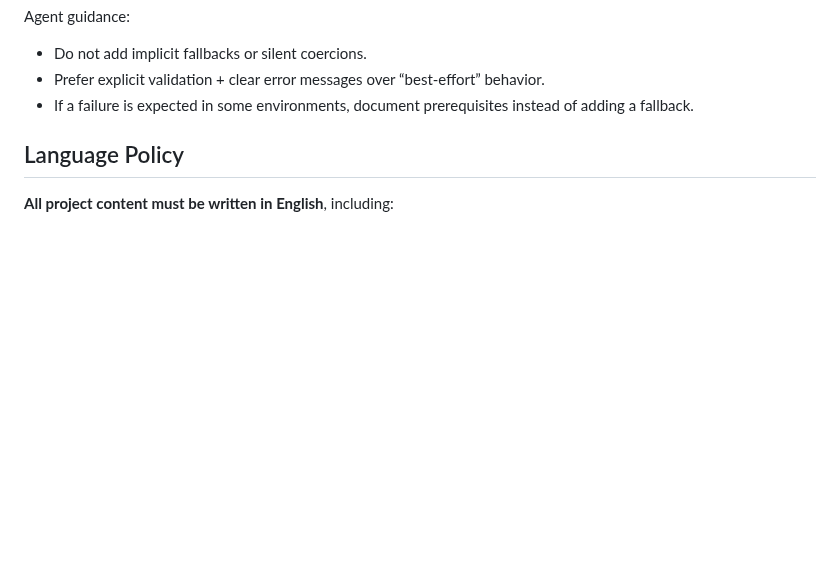
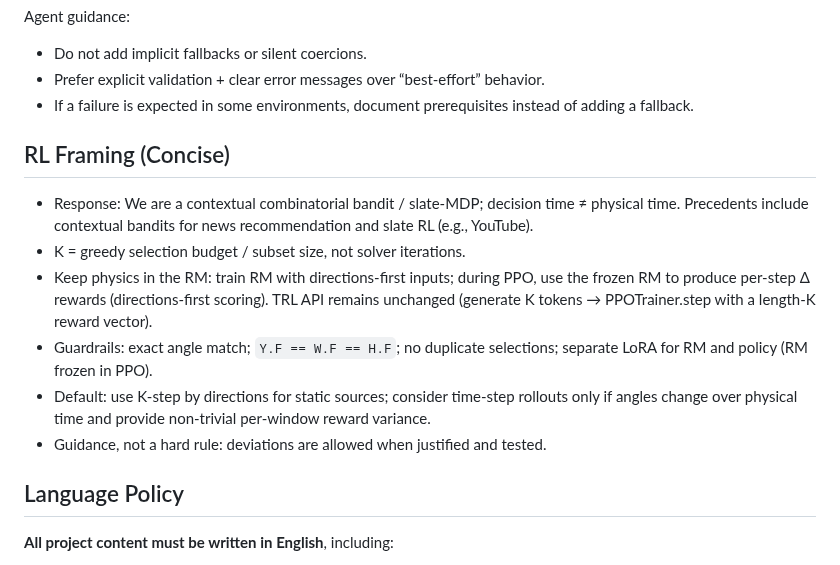
Before and after one commit to sk413025/nmf-sound-localizer, a Markdown page: AGENTS.md, the part around the change. GitHub-like rendering; blank space fills up the shorter version.

Commit message:
Docs: Condense RL framing in AGENTS.md\n\n- Position: contextual combinatorial bandit / slate-MDP; decision time ≠ physical time\n- K = subset size (greedy budget), not solver iterations\n- Physics stays in RM; PPO uses frozen RM for per-step Δ rewards; TRL API unchanged\n- Guardrails: exact angle/grid match, no duplicates, separate LoRA; RM frozen in PPO\n- Prefer K-step for static sources; consider time-steps only if angles vary over time\n- Marked as guidance, not rigid rules

```diff
--- a/AGENTS.md
+++ b/AGENTS.md
@@ -113,6 +113,15 @@ Agent guidance:
 - Do not add implicit fallbacks or silent coercions.
 - Prefer explicit validation + clear error messages over “best‑effort” behavior.
 - If a failure is expected in some environments, document prerequisites instead of adding a fallback.
+
+## RL Framing (Concise)
+
+- Response: We are a contextual combinatorial bandit / slate‑MDP; decision time ≠ physical time. Precedents include contextual bandits for news recommendation and slate RL (e.g., YouTube).
+- K = greedy selection budget / subset size, not solver iterations.
+- Keep physics in the RM: train RM with directions‑first inputs; during PPO, use the frozen RM to produce per‑step Δ rewards (directions‑first scoring). TRL API remains unchanged (generate K tokens → PPOTrainer.step with a length‑K reward vector).
+- Guardrails: exact angle match; `Y.F == W.F == H.F`; no duplicate selections; separate LoRA for RM and policy (RM frozen in PPO).
+- Default: use K‑step by directions for static sources; consider time‑step rollouts only if angles change over physical time and provide non‑trivial per‑window reward variance.
+- Guidance, not a hard rule: deviations are allowed when justified and tested.
 
 ## Language Policy
 **All project content must be written in English**, including:
```
